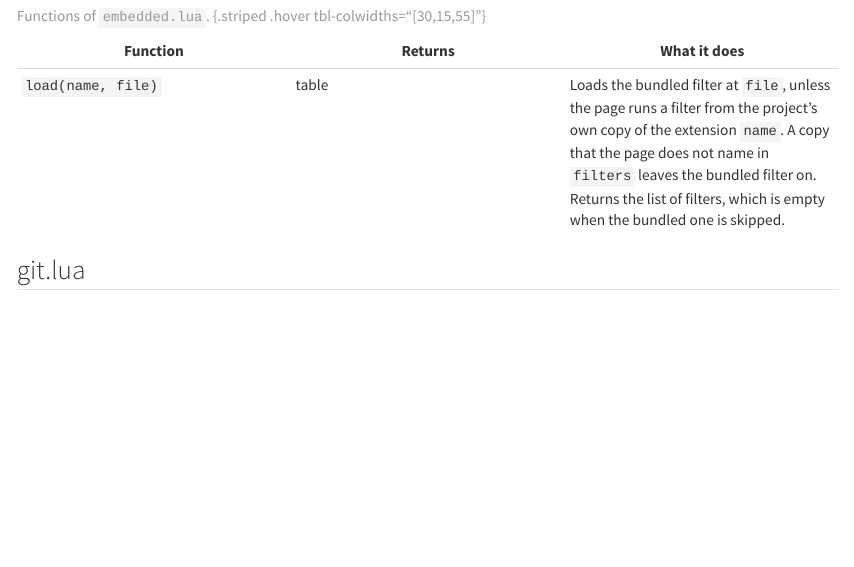
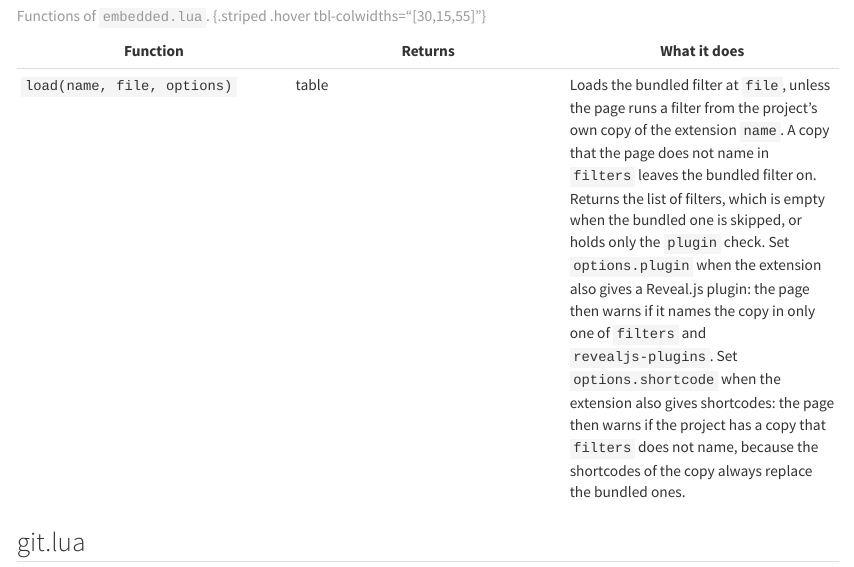
Before and after one commit to mcanouil/quarto-lua-modules, a Quarto document (docs/reference.qmd): the page in a window 1100 px wide, from 2040 px down. Rendered offline with R 4.5, knitr and Pandoc in place of Quarto, with nearby package versions; long lines of code are wrapped.

Commit message:
feat: warn when a project copy is split (#33)

```diff
--- a/docs/reference.qmd
+++ b/docs/reference.qmd
@@ -53,7 +53,7 @@ Loads a filter that an extension bundles, and skips it when the page runs the pr
 
 | Function | Returns | What it does |
 | --- | --- | --- |
-| `load(name, file)` | table | Loads the bundled filter at `file`, unless the page runs a filter from the project's own copy of the extension `name`. A copy that the page does not name in `filters` leaves the bundled filter on. Returns the list of filters, which is empty when the bundled one is skipped. |
+| `load(name, file, options)` | table | Loads the bundled filter at `file`, unless the page runs a filter from the project's own copy of the extension `name`. A copy that the page does not name in `filters` leaves the bundled filter on. Returns the list of filters, which is empty when the bundled one is skipped, or holds only the `plugin` check. Set `options.plugin` when the extension also gives a Reveal.js plugin: the page then warns if it names the copy in only one of `filters` and `revealjs-plugins`. Set `options.shortcode` when the extension also gives shortcodes: the page then warns if the project has a copy that `filters` does not name, because the shortcodes of the copy always replace the bundled ones. |
 
 : Functions of `embedded.lua`. {.striped .hover tbl-colwidths="[30,15,55]"}
 
--- a/modules/embedded.lua
+++ b/modules/embedded.lua
@@ -28,6 +28,12 @@ local M = {}
 -- `param('quarto-filters')`. A copy that the page does not name leaves the
 -- bundled filter on. Without that list, a project copy alone skips the
 -- bundled filter.
+--
+-- Only filters go through `load`. Quarto adds a Reveal.js plugin that the page
+-- names to the plugins of the format, and loads the shortcodes of every
+-- project extension, so a project copy can run its plugin or its shortcodes
+-- with the bundled filter. The `plugin` and `shortcode` options warn when that
+-- happens, and tell the author to name the copy in both lists.
 -- Remove when: never.
 
 local MANIFESTS = { '_extension.yml', '_extension.yaml' }
@@ -198,3 +204,11 @@ local function page_runs_from(dir)
   return false
 end
 
+--- Tell whether one entry of `revealjs-plugins` names a copy of an extension.
+--- A page entry is a name such as `veil` or `owner/veil`, or a path that ends
+--- with the folder of the copy. The plugins that a format gives are already
+--- resolved to tables, so they never match.
+--- @param entry any One entry of `revealjs-plugins`
+--- @param name string The extension name, such as `veil`
+--- @return boolean
+local function names_plugin(entry, name)
@@ -200,0 +223,8 @@ end
+--- Tell whether `revealjs-plugins` in the page metadata names the copy.
+--- The value is a list of entries, or a single entry.
+--- @param meta table The page metadata
+--- @param name string The extension name
+--- @return boolean
+local function page_names_plugin(meta, name)
+  local plugins = meta['revealjs-plugins']
+  if names_plugin(plugins, name) then
@@ -200,0 +236,16 @@ end
+  for _, plugin in ipairs(plugins) do
+    if names_plugin(plugin, name) then
+      return true
+    end
+  end
+  return false
+end
+
+--- A filter that warns when the page names a project copy in only one of
+--- `filters` and `revealjs-plugins`, so the Lua of one copy would run with
+--- the Reveal.js plugin of the other.
+--- @param name string The extension name
+--- @param copy string The directory of the project copy
+--- @param in_filters boolean Whether the page names the copy in `filters`
+--- @return table
+local function plugin_check(name, copy, in_filters)
@@ -201,3 +258,14 @@ end
+      if in_filters ~= page_names_plugin(meta, name) then
+        local named = in_filters and '`filters`' or '`revealjs-plugins`'
+        local missing = in_filters and '`revealjs-plugins`' or '`filters`'
+        quarto.log.warning('[embedded] ' .. name .. ': the page names the project copy at ' .. copy ..
+          ' in ' .. named .. ' but not in ' .. missing ..
+          ', so the deck mixes the Lua filter and the Reveal.js plugin of two copies. Name the copy in both lists.')
+      end
+    end,
+  }
+end
+
 --- Call a function with a file on top of Quarto's script stack.
 --- `withScriptFile` keeps only the first value of its callback, so the values
 --- are packed and unpacked to keep a second value such as `false`.
@@ -236,22 +304,41 @@ end
 --- The entry runs in its own environment, with `PANDOC_SCRIPT_FILE` set to
 --- its path, as Quarto runs a filter. An entry that returns nothing gives the
 --- functions it defines as its filter.
+--- With `options.plugin`, for an extension that also gives a Reveal.js plugin,
+--- the list ends with a filter that warns when the page names the project
+--- copy in only one of `filters` and `revealjs-plugins`.
+--- With `options.shortcode`, for an extension that also gives shortcodes,
+--- `load` warns when the project has a copy that `filters` does not name:
+--- Quarto loads the shortcodes of every project extension, so the shortcodes
+--- of the copy would run with the bundled filter.
+--- Neither check runs without a filter list from Quarto.
 --- @param name string The extension name to look for in the project, such as `veil`
 --- @param file string The absolute path of the bundled entry, in a folder named `name`
---- @return table The list of filters, empty when skipped
---- @usage return M.load('veil', quarto.utils.resolve_path('../_extensions/mcanouil/veil/veil.lua'))
-function M.load(name, file)
+--- @param options table|nil `{ plugin = boolean, shortcode = boolean }`
+--- @return table The list of filters; when skipped, empty or only the plugin check
+--- @usage return M.load('veil', quarto.utils.resolve_path('../_extensions/mcanouil/veil/veil.lua'), { plugin = true })
+function M.load(name, file, options)
+  options = options or {}
   local folder = pandoc.path.filename(pandoc.path.directory(file))
   if folder ~= name then
     error('[embedded] The entry ' .. file .. ' is not in a folder named ' .. name ..
       '. Give the name of the bundled extension that holds the entry.')
   end
   local copy = find_project_copy(name)
+  local check
   if copy ~= nil then
     local runs = page_runs_from(copy)
+    if runs ~= nil and options.plugin then
+      check = plugin_check(name, copy, runs)
+    end
+    if runs == false and options.shortcode then
+      quarto.log.warning('[embedded] ' .. name .. ': the shortcodes of the project copy in ' .. copy ..
+        ' replace the bundled ones, but the page does not name the copy in `filters`,' ..
+        ' so the bundled filter runs with them. Name the copy in `filters`.')
+    end
     if runs == true then
       quarto.log.debug('[embedded] ' .. name .. ' is skipped: the page runs the project copy in ' .. copy .. '.')
-      return {}
+      return { check }
     end
     if runs == nil then
       quarto.log.debug('[embedded] ' .. name .. ' is skipped: this Quarto gives no filter list, so the project copy in ' .. copy .. ' wins.')
@@ -295,6 +382,7 @@ function M.load(name, file)
     end
     filters[index] = wrap_filter(file, filter)
   end
+  filters[#filters + 1] = check
   return filters
 end
 
```
Also changed, not shown: CHANGELOG.md, modules/embedded.lua (19 more changed lines), 1 other file.
